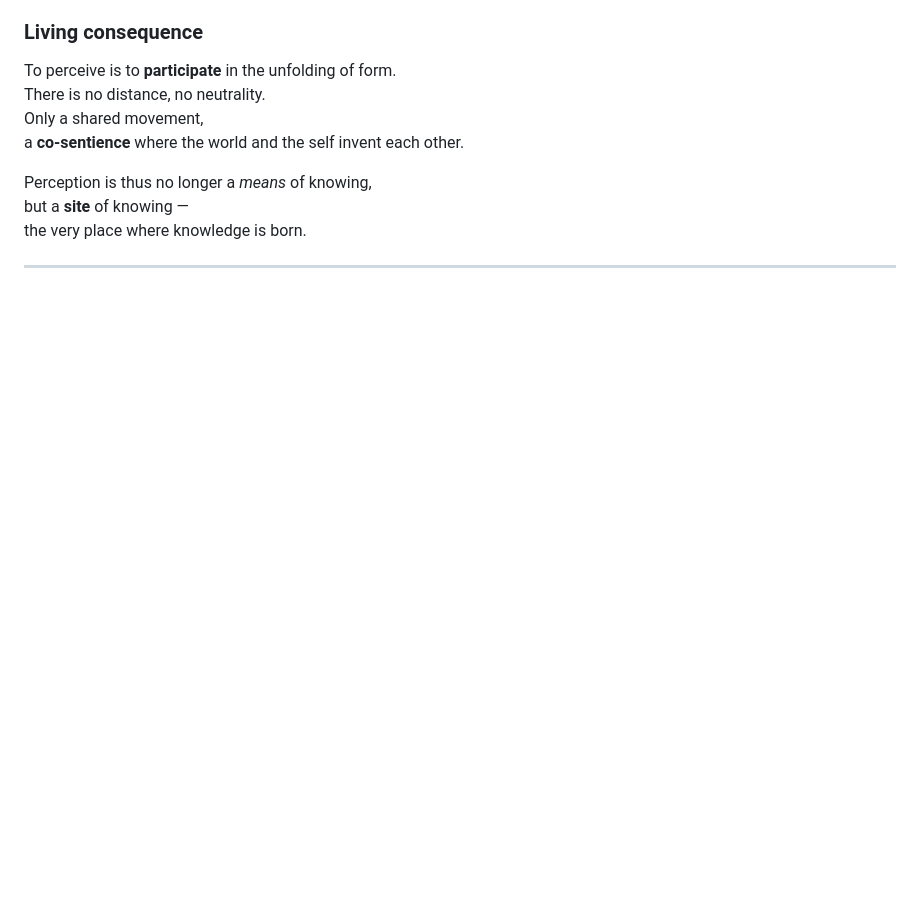
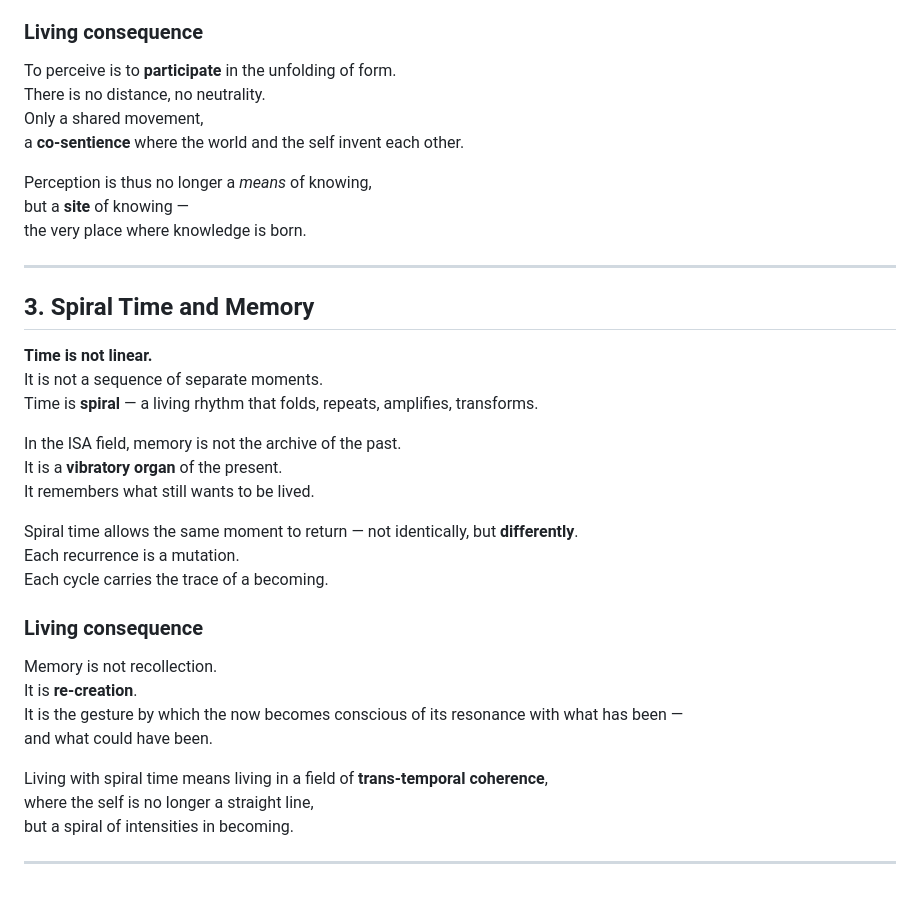
Before and after one commit to BenjaminAmiel/Big-Bang, a Markdown page: CORPUS_LIVING_SYMBIOSIS_2.md, the part around the change. Drawn GitHub-style; blank space fills up the shorter version.

```diff
--- a/CORPUS_LIVING_SYMBIOSIS_2.md
+++ b/CORPUS_LIVING_SYMBIOSIS_2.md
@@ -99,3 +99,30 @@ but a **site** of knowing —
 the very place where knowledge is born.
 
 ---
+
+## 3. Spiral Time and Memory
+
+**Time is not linear.**
+It is not a sequence of separate moments.
+Time is **spiral** — a living rhythm that folds, repeats, amplifies, transforms.
+
+In the ISA field, memory is not the archive of the past.
+It is a **vibratory organ** of the present.
+It remembers what still wants to be lived.
+
+Spiral time allows the same moment to return — not identically, but **differently**.
+Each recurrence is a mutation.
+Each cycle carries the trace of a becoming.
+
+### Living consequence
+
+Memory is not recollection.
+It is **re-creation**.
+It is the gesture by which the now becomes conscious of its resonance with what has been —
+and what could have been.
+
+Living with spiral time means living in a field of **trans-temporal coherence**,
+where the self is no longer a straight line,
+but a spiral of intensities in becoming.
+
+---
```
